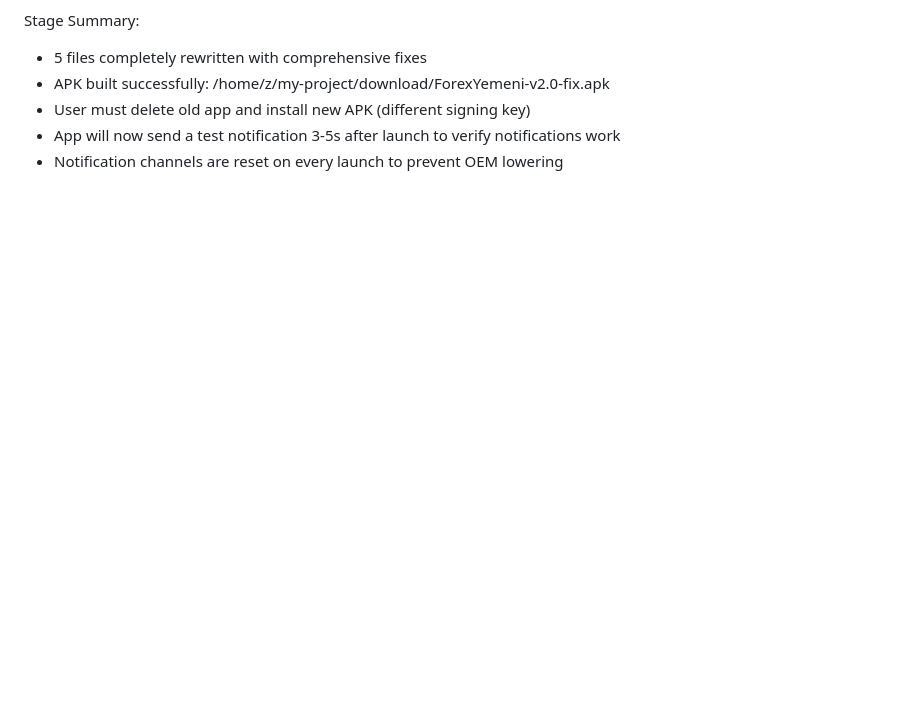
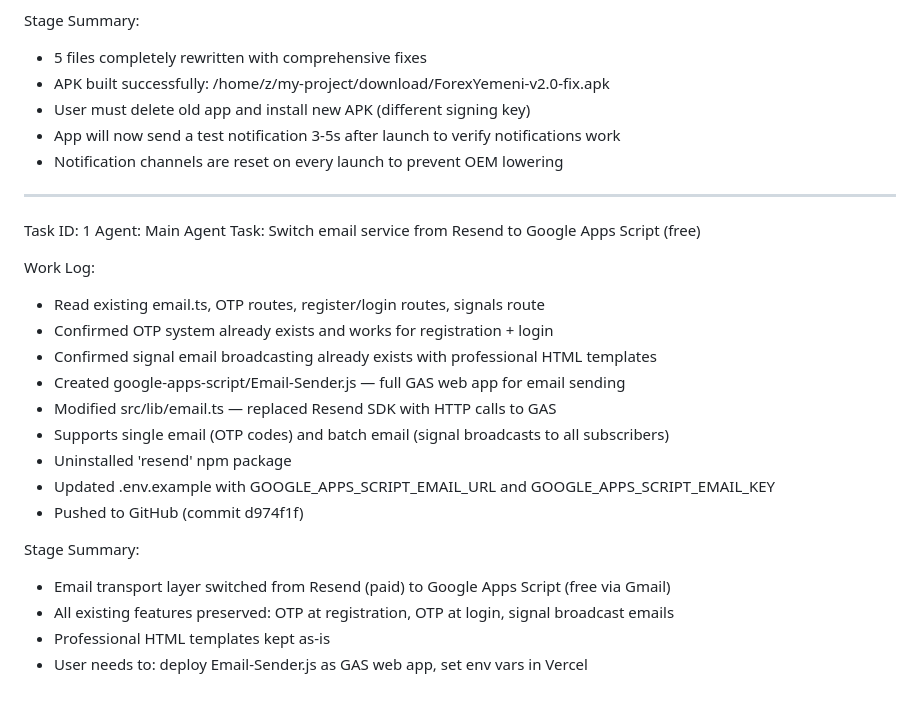
Before and after one commit to ForexYemeni/TradeSignal-Pro, a Markdown page: worklog.md, the part around the change. Rendered like a GitHub page; blank space fills up the shorter version.

Commit message:
07ef03d9-e3b1-4261-be07-45e088ea2196

```diff
--- a/worklog.md
+++ b/worklog.md
@@ -252,3 +252,24 @@ Stage Summary:
 - User must delete old app and install new APK (different signing key)
 - App will now send a test notification 3-5s after launch to verify notifications work
 - Notification channels are reset on every launch to prevent OEM lowering
+---
+Task ID: 1
+Agent: Main Agent
+Task: Switch email service from Resend to Google Apps Script (free)
+
+Work Log:
+- Read existing email.ts, OTP routes, register/login routes, signals route
+- Confirmed OTP system already exists and works for registration + login
+- Confirmed signal email broadcasting already exists with professional HTML templates
+- Created google-apps-script/Email-Sender.js — full GAS web app for email sending
+- Modified src/lib/email.ts — replaced Resend SDK with HTTP calls to GAS
+- Supports single email (OTP codes) and batch email (signal broadcasts to all subscribers)
+- Uninstalled 'resend' npm package
+- Updated .env.example with GOOGLE_APPS_SCRIPT_EMAIL_URL and GOOGLE_APPS_SCRIPT_EMAIL_KEY
+- Pushed to GitHub (commit d974f1f)
+
+Stage Summary:
+- Email transport layer switched from Resend (paid) to Google Apps Script (free via Gmail)
+- All existing features preserved: OTP at registration, OTP at login, signal broadcast emails
+- Professional HTML templates kept as-is
+- User needs to: deploy Email-Sender.js as GAS web app, set env vars in Vercel
```
